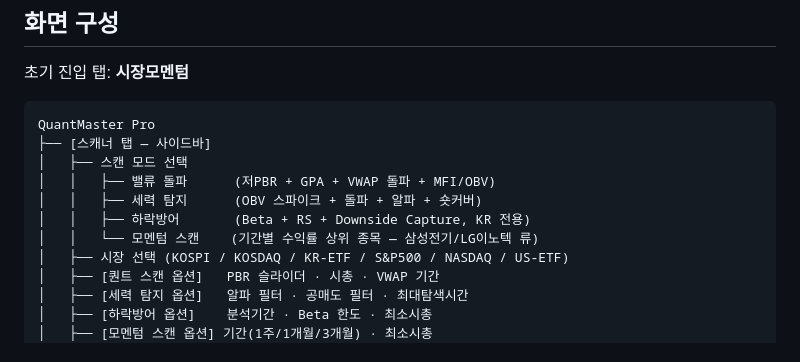
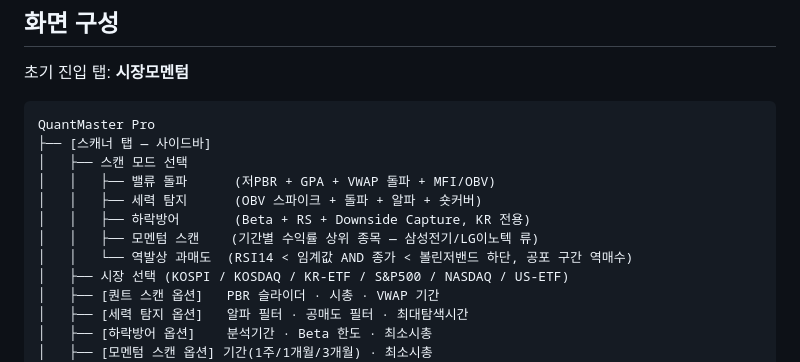
Before and after one commit to KyongpilTae-pixel/QuantMaster, a Markdown page: README.md, the part around one of its changes. GitHub-like rendering.

```diff
--- a/README.md
+++ b/README.md
@@ -249,7 +251,8 @@ QuantMaster Pro
 │   │   ├── 밸류 돌파      (저PBR + GPA + VWAP 돌파 + MFI/OBV)
 │   │   ├── 세력 탐지      (OBV 스파이크 + 돌파 + 알파 + 숏커버)
 │   │   ├── 하락방어       (Beta + RS + Downside Capture, KR 전용)
-│   │   └── 모멘텀 스캔    (기간별 수익률 상위 종목 — 삼성전기/LG이노텍 류)
+│   │   ├── 모멘텀 스캔    (기간별 수익률 상위 종목 — 삼성전기/LG이노텍 류)
+│   │   └── 역발상 과매도  (RSI14 < 임계값 AND 종가 < 볼린저밴드 하단, 공포 구간 역매수)
 │   ├── 시장 선택 (KOSPI / KOSDAQ / KR-ETF / S&P500 / NASDAQ / US-ETF)
 │   ├── [퀀트 스캔 옵션]   PBR 슬라이더 · 시총 · VWAP 기간
 │   ├── [세력 탐지 옵션]   알파 필터 · 공매도 필터 · 최대탐색시간
```
Also changed, not shown: other parts of README.md (+15 -6 lines), reports/2026-07-14.md (added, +111 -0 lines).
